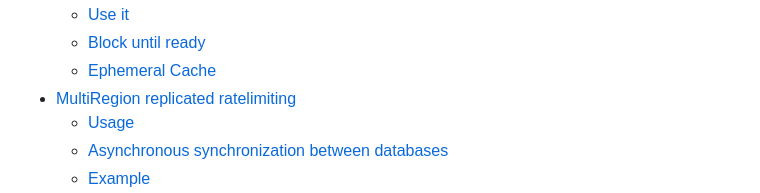
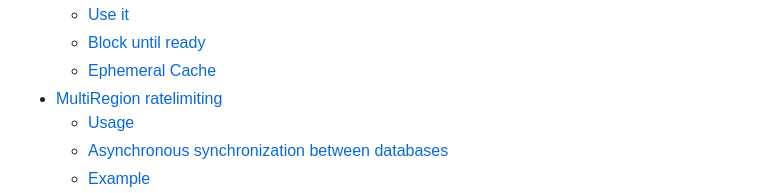
Before and after one commit to upstash/ratelimit-js, a Markdown page: README.md, the part around the change. Drawn GitHub-style.

Commit message:
update readme
multi region solution is not replicated

```diff
--- a/README.md
+++ b/README.md
@@ -26,7 +26,7 @@ for:
   - [Use it](#use-it)
   - [Block until ready](#block-until-ready)
   - [Ephemeral Cache](#ephemeral-cache)
-- [MultiRegion replicated ratelimiting](#multiregion-replicated-ratelimiting)
+- [MultiRegion ratelimiting](#multiregion-replicated-ratelimiting)
   - [Usage](#usage)
   - [Asynchronous synchronization between databases](#asynchronous-synchronization-between-databases)
   - [Example](#example)
```
